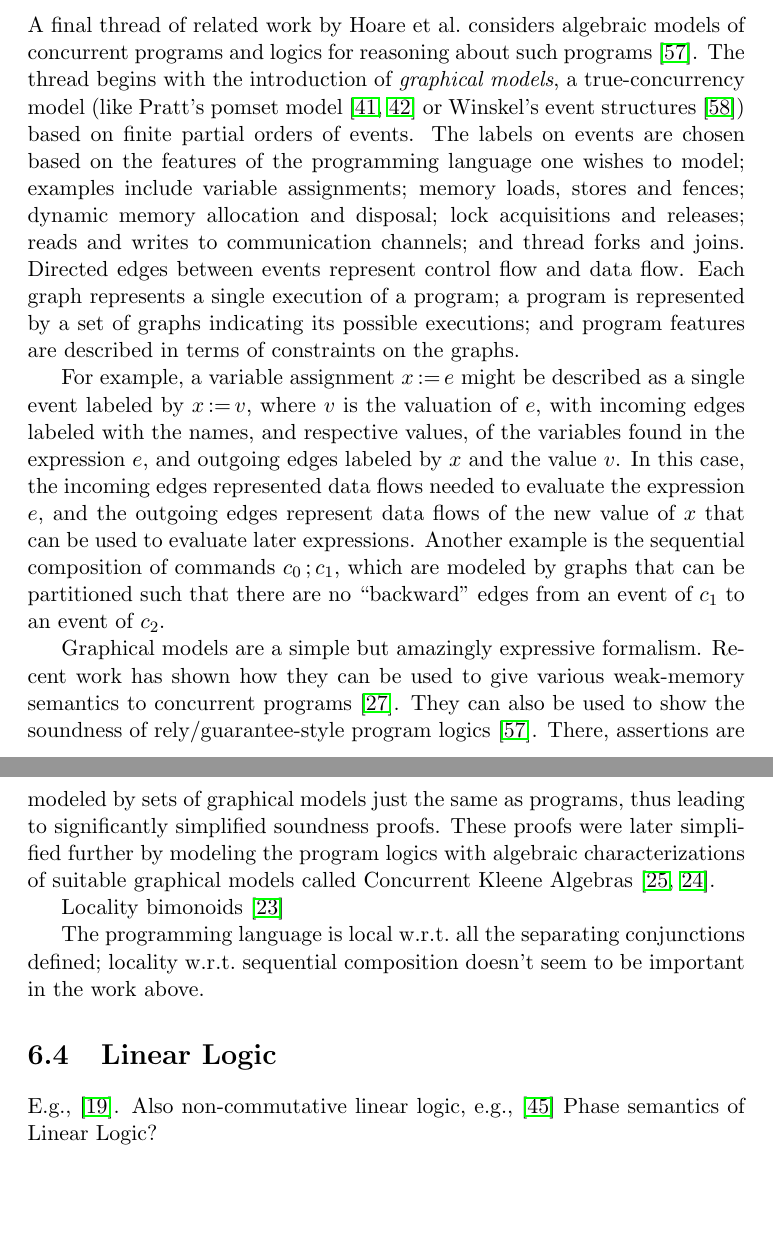
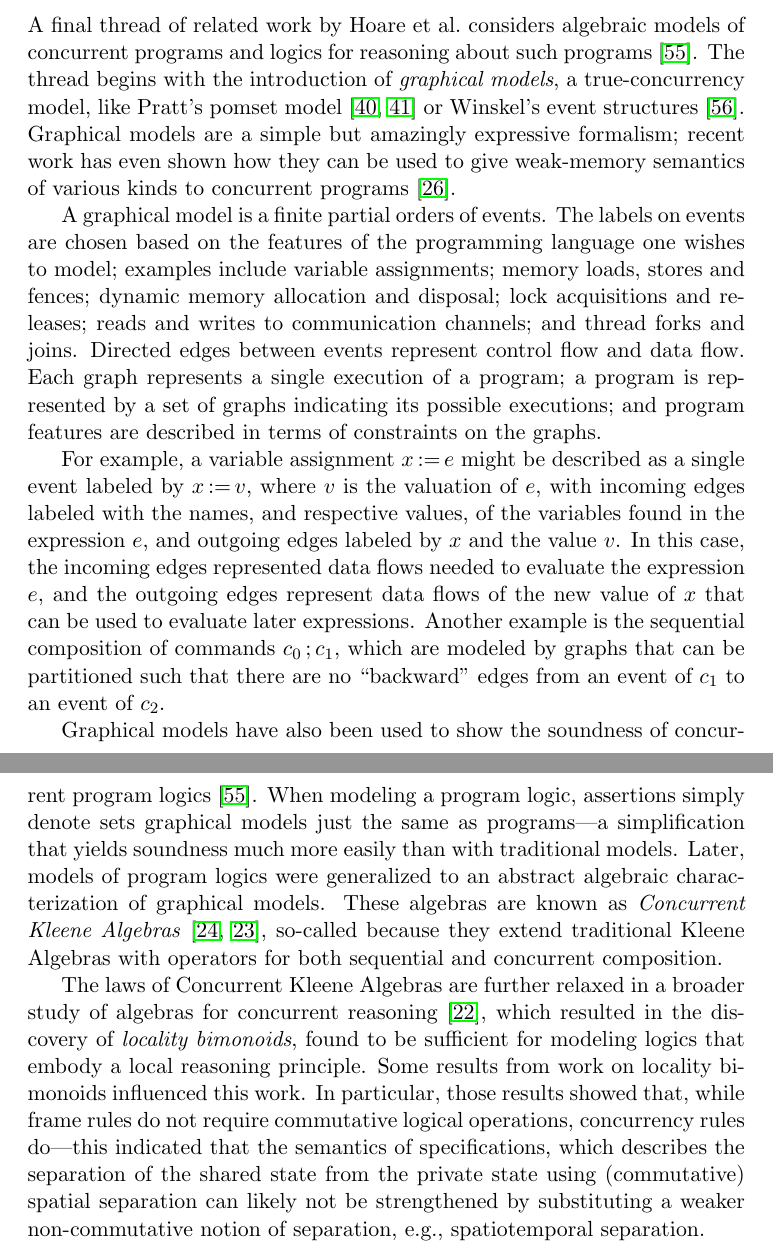
Before and after one commit to iwehrman/Weak-Memory-Local-Reasoning, a LaTeX thesis (dissertation.tex): two parts of pages 120 and 121 of 138, joined at a grey line, cut so that both start at the same text, the shorter picture padded with empty space. Compiled offline with pdfLaTeX.

Commit message:
finish? algebraic models section

```diff
--- a/dissertation.tex
+++ b/dissertation.tex
@@ -2158,20 +2158,21 @@ Related but less relevant to the current problem, compared to the previous two p
 
 \section{Algebraic Models of Concurrency}
 
-A final thread of related work by Hoare et al.\ considers algebraic models of concurrent programs and logics for reasoning about such programs \cite{DBLP:journals/ipl/WehrmanHO09}. The thread begins with the introduction of \emph{graphical models}, a true-concurrency model (like Pratt's pomset model \cite{DBLP:conf/popl/Pratt82,DBLP:conf/concur/Pratt84} or Winskel's event structures \cite{DBLP:conf/ac/Winskel86}) based on finite partial orders of events. The labels on events are chosen based on the features of the programming language one wishes to model; examples include variable assignments; memory loads, stores and fences; dynamic memory allocation and disposal; lock acquisitions and releases; reads and writes to communication channels; and thread forks and joins. Directed edges between events represent control flow and data flow. Each graph represents a single execution of a program; a program is represented by a set of graphs indicating its possible executions; and program features are described in terms of constraints on the graphs.
+A final thread of related work by Hoare et al.\ considers algebraic models of concurrent programs and logics for reasoning about such programs \cite{DBLP:journals/ipl/WehrmanHO09}. The thread begins with the introduction of \emph{graphical models}, a true-concurrency model, like Pratt's pomset model \cite{DBLP:conf/popl/Pratt82,DBLP:conf/concur/Pratt84} or Winskel's event structures \cite{DBLP:conf/ac/Winskel86}. Graphical models are a simple but amazingly expressive formalism; recent work has even shown how they can be used to give weak-memory semantics of various kinds to concurrent programs \cite{DBLP:series/natosec/HoareW11}.
+
+A graphical model is a finite partial orders of events. The labels on events are chosen based on the features of the programming language one wishes to model; examples include variable assignments; memory loads, stores and fences; dynamic memory allocation and disposal; lock acquisitions and releases; reads and writes to communication channels; and thread forks and joins. Directed edges between events represent control flow and data flow. Each graph represents a single execution of a program; a program is represented by a set of graphs indicating its possible executions; and program features are described in terms of constraints on the graphs.
 
 For example, a variable assignment $\cassign{x}{e}$ might be described as a single event labeled by $\cassign{x}{v}$, where $v$ is the valuation of $e$, with incoming edges labeled with the names, and respective values, of the variables found in the expression $e$, and outgoing edges labeled by $x$ and the value $v$. In this case, the incoming edges represented data flows needed to evaluate the expression $e$, and the outgoing edges represent data flows of the new value of $x$ that can be used to evaluate later expressions. Another example is the sequential composition of commands $\cseq{c_0}{c_1}$, which are modeled by graphs that can be partitioned such that there are no ``backward'' edges from an event of $c_1$ to an event of $c_2$.
 
-Graphical models are a simple but amazingly expressive formalism. Recent work has shown how they can be used to give various weak-memory semantics to concurrent programs \cite{DBLP:series/natosec/HoareW11}. They can also be used to show the soundness of rely/guarantee-style program logics \cite{DBLP:journals/ipl/WehrmanHO09}. There, assertions are modeled by sets of graphical models just the same as programs, thus leading to significantly  simplified soundness proofs. These proofs were later simplified further by modeling the program logics with algebraic characterizations of suitable graphical models called Concurrent Kleene Algebras \cite{DBLP:conf/RelMiCS/HoareMSW09,DBLP:conf/concur/HoareMSW09}.
-
- Locality bimonoids \cite{DBLP:conf/concur/HoareHMOPS11}
-
-The programming language is local w.r.t.\ all the separating conjunctions defined; locality w.r.t.\ sequential composition doesn't seem to be important in the work above.
-
-
-\section{Linear Logic}
-
-E.g., \cite{Girard95logic}. Also non-commutative linear logic, e.g., \cite{DBLP:conf/tlca/RetoreL97} Phase semantics of Linear Logic?
+Graphical models have also been used to show the soundness of concurrent program logics \cite{DBLP:journals/ipl/WehrmanHO09}. When modeling a program logic, assertions simply denote sets graphical models just the same as programs---a simplification that yields soundness much more easily than with traditional models. Later, models of program logics were generalized to an abstract algebraic characterization of graphical models. These algebras are known as \emph{Concurrent Kleene Algebras} \cite{DBLP:conf/RelMiCS/HoareMSW09,DBLP:conf/concur/HoareMSW09}, so-called because they extend traditional Kleene Algebras with operators for both sequential and concurrent composition.
+
+The laws of Concurrent Kleene Algebras are further relaxed in a broader study of algebras for concurrent reasoning \cite{DBLP:conf/concur/HoareHMOPS11}, which resulted in the discovery of \emph{locality bimonoids}, found to be sufficient for modeling logics that embody a local reasoning principle. Some results from work on locality bimonoids influenced this work. In particular, those results showed that, while frame rules do not require commutative logical operations, concurrency rules do---this indicated that the semantics of specifications, which describes the separation of the shared state from the private state using (commutative) spatial separation can likely not be strengthened by substituting a weaker non-commutative notion of separation, e.g., spatiotemporal separation.
+
+% The programming language is local w.r.t.\ all the separating conjunctions defined; locality w.r.t.\ sequential composition doesn't seem to be important in the work above.
+
+% \section{Linear Logic}
+
+% E.g., \cite{Girard95logic}. Also non-commutative linear logic, e.g., \cite{DBLP:conf/tlca/RetoreL97} Phase semantics of Linear Logic?
 
 \chapter{Conclusion}
  Why bother building a program logic? The original motivation was as follows. Although program logics are reasonable systems in which to construct hand proofs of arbitrary program properties, they have more recently been shown to be amenable to automation of relatively shallow properties, e.g., memory safety or shape properties. Unfortunately, existing logics can not be soundly applied to certain fine-grained concurrent programs like concurrent data structures. This is because these programs are typically not well locked and contain races, and so cannot rely on the underlying computer architecture to ensure that their interaction with memory is sequentially consistent. But sequential consistency is a deep assumption in most existing program logics, hence their inapplicability.
```
